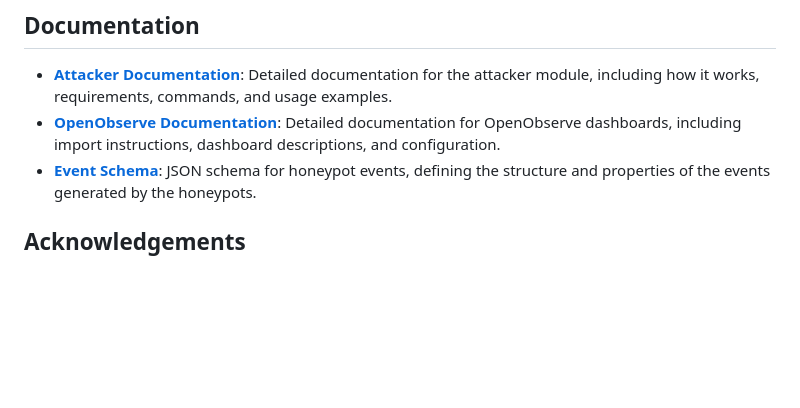
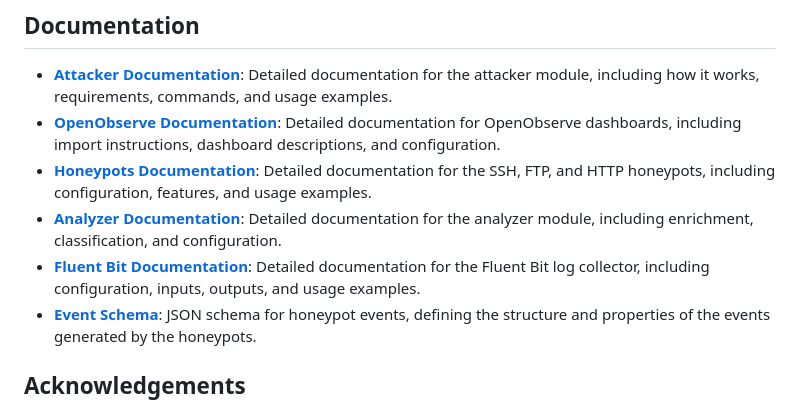
Before and after one commit to mathiscapart/LaRuche, a Markdown page: README.md, the part around the change. GitHub-like rendering; blank space fills up the shorter version.

Commit message:
doc: add documentation

```diff
--- a/README.md
+++ b/README.md
@@ -164,6 +164,9 @@ You can download these databases from the [P3TERX/GeoLite.mmdb](https://github.c
 
 - **[Attacker Documentation](docs/ATTACKER.md)**: Detailed documentation for the attacker module, including how it works, requirements, commands, and usage examples.
 - **[OpenObserve Documentation](docs/OPEN-OBSERVE.md)**: Detailed documentation for OpenObserve dashboards, including import instructions, dashboard descriptions, and configuration.
+- **[Honeypots Documentation](docs/HONEYPOTS.md)**: Detailed documentation for the SSH, FTP, and HTTP honeypots, including configuration, features, and usage examples.
+- **[Analyzer Documentation](docs/ANALYZER.md)**: Detailed documentation for the analyzer module, including enrichment, classification, and configuration.
+- **[Fluent Bit Documentation](docs/FLUENT-BIT.md)**: Detailed documentation for the Fluent Bit log collector, including configuration, inputs, outputs, and usage examples.
 - **[Event Schema](docs/event.schema.json)**: JSON schema for honeypot events, defining the structure and properties of the events generated by the honeypots.
 
 ## Acknowledgements
```
Also changed, not shown: docs/FLUENT-BIT.md (added, +109 -0 lines), docs/HONEYPOTS.md (added, +201 -0 lines).
